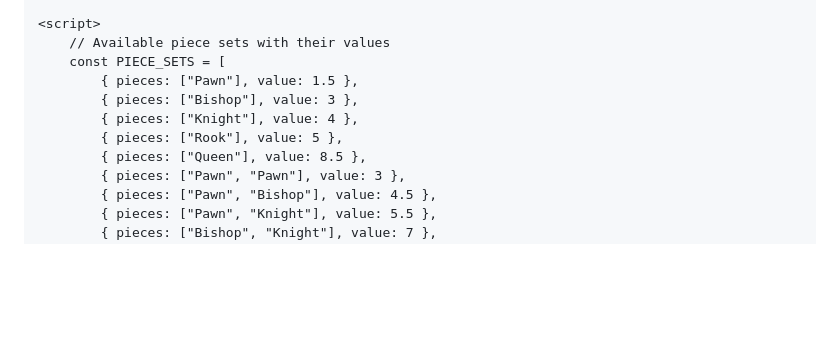
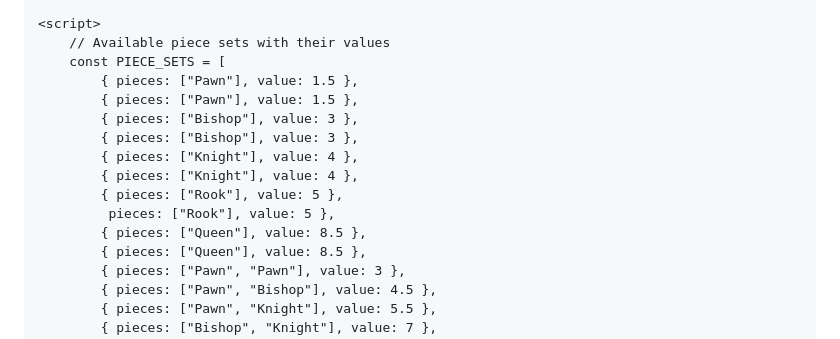
Before and after one commit to EndlessCaw/EndlessCow.github.io, a Markdown page: README.md, the part around the change. Drawn GitHub-style; blank space fills up the shorter version.

```diff
--- a/README.md
+++ b/README.md
@@ -505,9 +505,14 @@
         // Available piece sets with their values
         const PIECE_SETS = [
             { pieces: ["Pawn"], value: 1.5 },
+            { pieces: ["Pawn"], value: 1.5 },
+            { pieces: ["Bishop"], value: 3 },
             { pieces: ["Bishop"], value: 3 },
             { pieces: ["Knight"], value: 4 },
+            { pieces: ["Knight"], value: 4 },
             { pieces: ["Rook"], value: 5 },
+             pieces: ["Rook"], value: 5 },
+            { pieces: ["Queen"], value: 8.5 },
             { pieces: ["Queen"], value: 8.5 },
             { pieces: ["Pawn", "Pawn"], value: 3 },
             { pieces: ["Pawn", "Bishop"], value: 4.5 },
```
